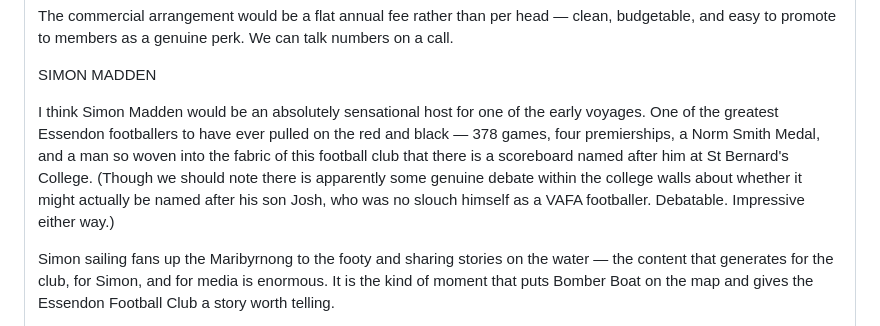
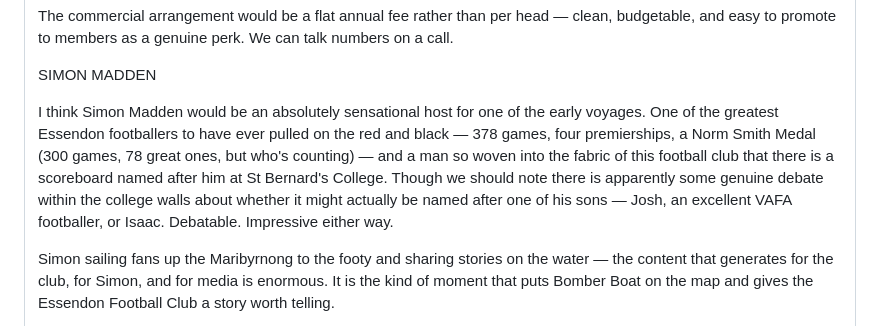
Before and after one commit to PaddyGallivan/bomber-boat, a Markdown page: docs/bb-efc-partnership-email.md, the part around the change. Drawn GitHub-style.

Commit message:
EFC email v7 — Josh + Isaac, 300 games 78 great ones

```diff
--- a/docs/bb-efc-partnership-email.md
+++ b/docs/bb-efc-partnership-email.md
@@ -24,7 +24,7 @@
 <p>The commercial arrangement would be a flat annual fee rather than per head &#8212; clean, budgetable, and easy to promote to members as a genuine perk. We can talk numbers on a call.</p>
 
 <p style="color:#C8102E;font-weight:bold;margin-bottom:4px;">SIMON MADDEN</p>
-<p>I think Simon Madden would be an absolutely sensational host for one of the early voyages. One of the greatest Essendon footballers to have ever pulled on the red and black &#8212; 378 games, four premierships, a Norm Smith Medal, and a man so woven into the fabric of this football club that there is a scoreboard named after him at St Bernard&#39;s College. (Though we should note there is apparently some genuine debate within the college walls about whether it might actually be named after his son Josh, who was no slouch himself as a VAFA footballer. Debatable. Impressive either way.)</p>
+<p>I think Simon Madden would be an absolutely sensational host for one of the early voyages. One of the greatest Essendon footballers to have ever pulled on the red and black &#8212; 378 games, four premierships, a Norm Smith Medal (300 games, 78 great ones, but who&#39;s counting) &#8212; and a man so woven into the fabric of this football club that there is a scoreboard named after him at St Bernard&#39;s College. Though we should note there is apparently some genuine debate within the college walls about whether it might actually be named after one of his sons &#8212; Josh, an excellent VAFA footballer, or Isaac. Debatable. Impressive either way.</p>
 <p>Simon sailing fans up the Maribyrnong to the footy and sharing stories on the water &#8212; the content that generates for the club, for Simon, and for media is enormous. It is the kind of moment that puts Bomber Boat on the map and gives the Essendon Football Club a story worth telling.</p>
 
 <p style="color:#C8102E;font-weight:bold;margin-bottom:4px;">THE BIGGER PICTURE</p>
```
